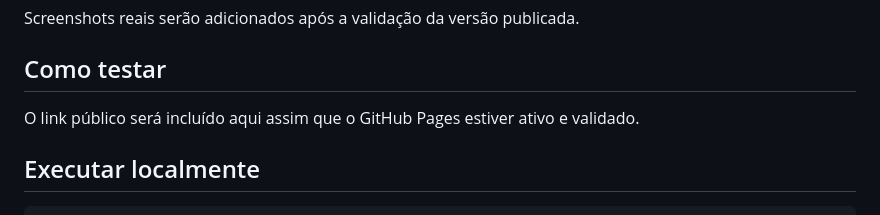
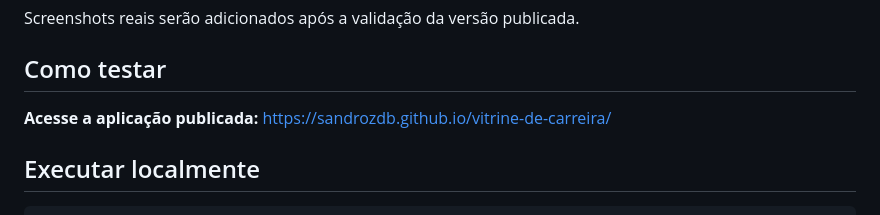
Before and after one commit to sandrozdb/vitrine-de-carreira, a Markdown page: README.md, the part around the change. GitHub-like rendering.

Commit message:
Adiciona link da aplicação publicada
Documenta o endereço oficial validado no GitHub Pages.

```diff
--- a/README.md
+++ b/README.md
@@ -71,7 +71,7 @@ Screenshots reais serão adicionados após a validação da versão publicada.
 
 ## Como testar
 
-O link público será incluído aqui assim que o GitHub Pages estiver ativo e validado.
+**Acesse a aplicação publicada:** [https://sandrozdb.github.io/vitrine-de-carreira/](https://sandrozdb.github.io/vitrine-de-carreira/)
 
 ## Executar localmente
 
```
